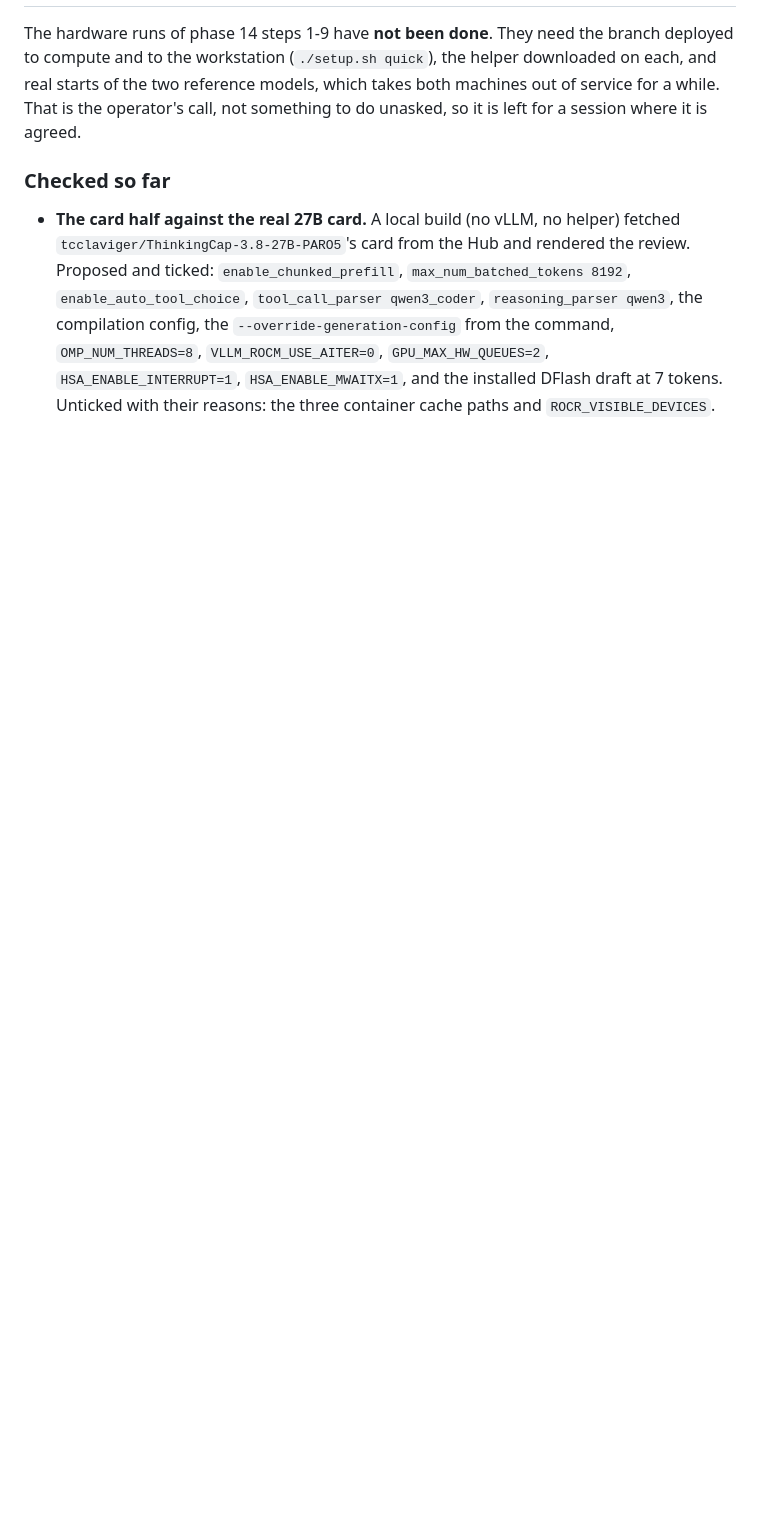
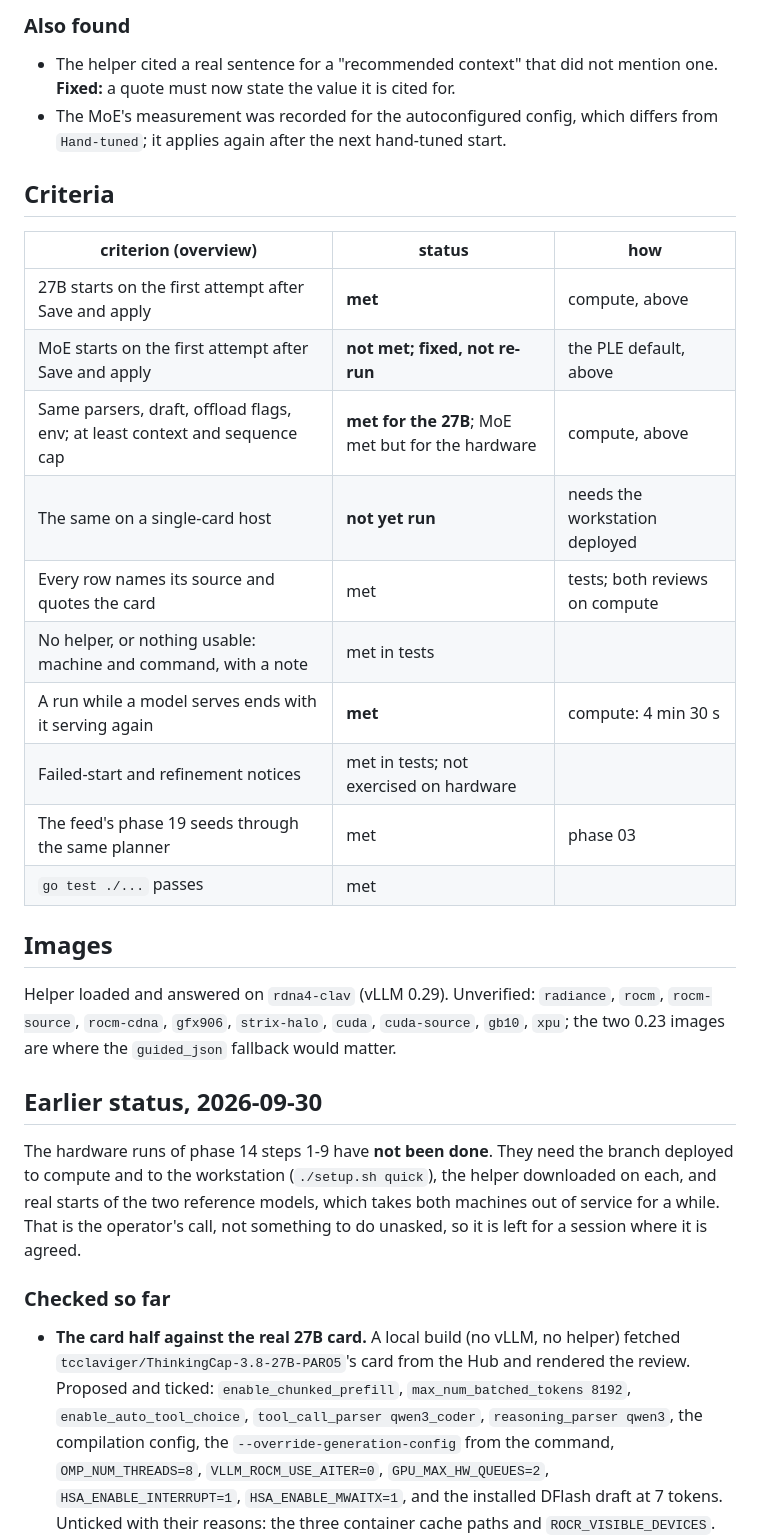
Before and after one commit to tmac1973/vllm-toolchest, a Markdown page: plan/autoconfigure/acceptance.md, the part around one of its changes. Rendered like a GitHub page; blank space fills up the shorter version.

```diff
--- a/plan/autoconfigure/acceptance.md
+++ b/plan/autoconfigure/acceptance.md
@@ -9,3 +71,33 @@ here is summarised from memory: each line says how it was checked.
+### Also found
+
+- The helper cited a real sentence for a "recommended context" that did not
+  mention one. **Fixed:** a quote must now state the value it is cited for.
+- The MoE's measurement was recorded for the autoconfigured config, which
+  differs from `Hand-tuned`; it applies again after the next hand-tuned start.
+
+## Criteria
+
+| criterion (overview) | status | how |
+|---|---|---|
+| 27B starts on the first attempt after Save and apply | **met** | compute, above |
+| MoE starts on the first attempt after Save and apply | **not met; fixed, not re-run** | the PLE default, above |
+| Same parsers, draft, offload flags, env; at least context and sequence cap | **met for the 27B**; MoE met but for the hardware | compute, above |
+| The same on a single-card host | **not yet run** | needs the workstation deployed |
+| Every row names its source and quotes the card | met | tests; both reviews on compute |
+| No helper, or nothing usable: machine and command, with a note | met in tests | |
+| A run while a model serves ends with it serving again | **met** | compute: 4 min 30 s |
+| Failed-start and refinement notices | met in tests; not exercised on hardware | |
+| The feed's phase 19 seeds through the same planner | met | phase 03 |
+| `go test ./...` passes | met | |
+
+## Images
+
+Helper loaded and answered on `rdna4-clav` (vLLM 0.29). Unverified:
+`radiance`, `rocm`, `rocm-source`, `rocm-cdna`, `gfx906`, `strix-halo`,
+`cuda`, `cuda-source`, `gb10`, `xpu`; the two 0.23 images are where the
+`guided_json` fallback would matter.
+
+## Earlier status, 2026-09-30
 
 The hardware runs of phase 14 steps 1-9 have **not been done**. They need the
 branch deployed to compute and to the workstation (`./setup.sh quick`), the
```
Also changed, not shown: other parts of plan/autoconfigure/acceptance.md (+63 -1 lines).
